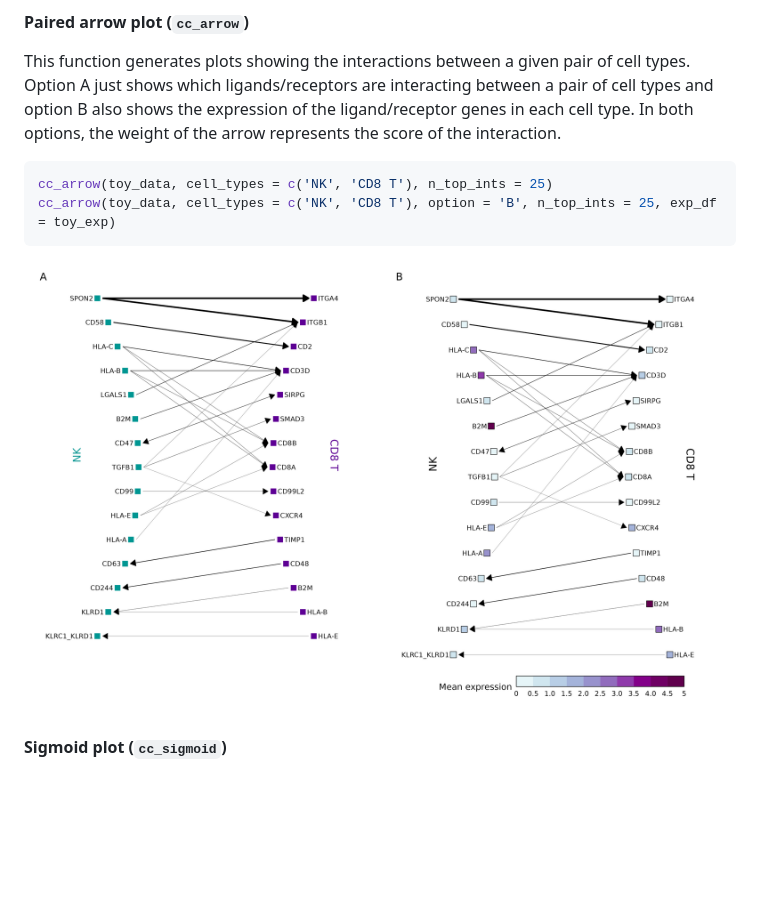
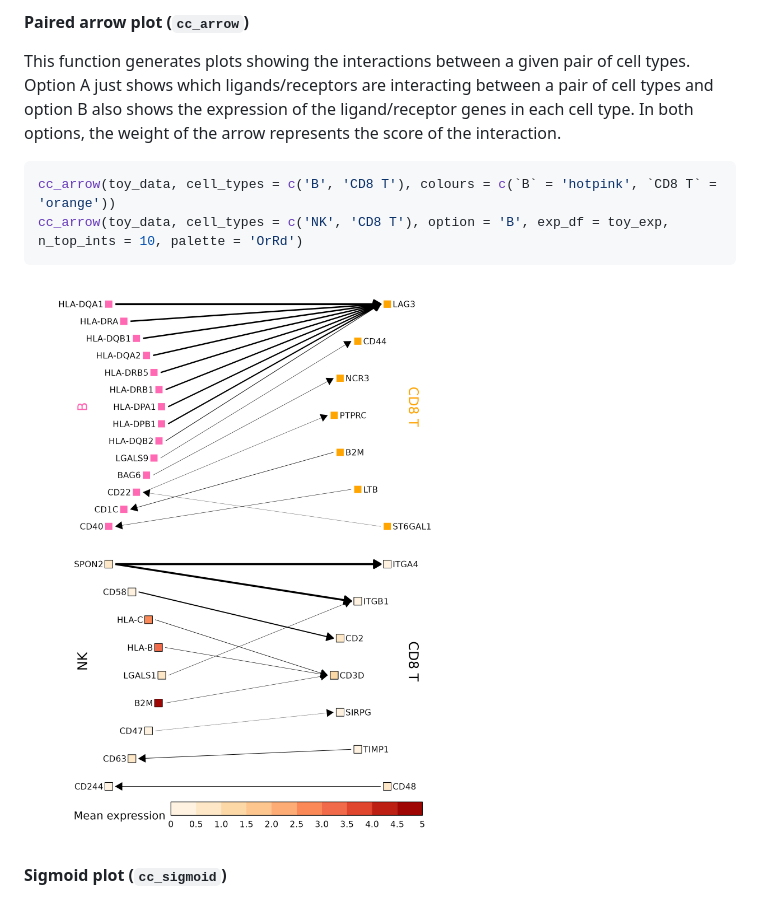
Before and after one commit to Sarah145/CCPlotR, a Markdown page: README.md, the part around the change printed below. Drawn GitHub-style; pictures changed too: plots/arrow_plots.png; blank space fills up the shorter version.

````diff
--- a/README.md
+++ b/README.md
@@ -90,8 +93,8 @@ cc_circos(toy_data, option = 'C', n_top_ints = 35, exp_df = toy_exp)
 This function generates plots showing the interactions between a given pair of cell types. Option A just shows which ligands/receptors are interacting between a pair of cell types and option B also shows the expression of the ligand/receptor genes in each cell type. In both options, the weight of the arrow represents the score of the interaction.
 
 ```R
-cc_arrow(toy_data, cell_types = c('NK', 'CD8 T'), n_top_ints = 25)
-cc_arrow(toy_data, cell_types = c('NK', 'CD8 T'), option = 'B', n_top_ints = 25, exp_df = toy_exp)
+cc_arrow(toy_data, cell_types = c('B', 'CD8 T'), colours = c(`B` = 'hotpink', `CD8 T` = 'orange'))
+cc_arrow(toy_data, cell_types = c('NK', 'CD8 T'), option = 'B', exp_df = toy_exp, n_top_ints = 10, palette = 'OrRd')
 ```
 
 <img src="https://github.com/Sarah145/CCPlotR/blob/main/plots/arrow_plots.png">
````
Also changed, not shown: other parts of README.md (+10 -7 lines), plots/dotplots.png, plots/heatmaps.png, plots/network.png (deleted), plots/networks.png (added), 8 other files.
